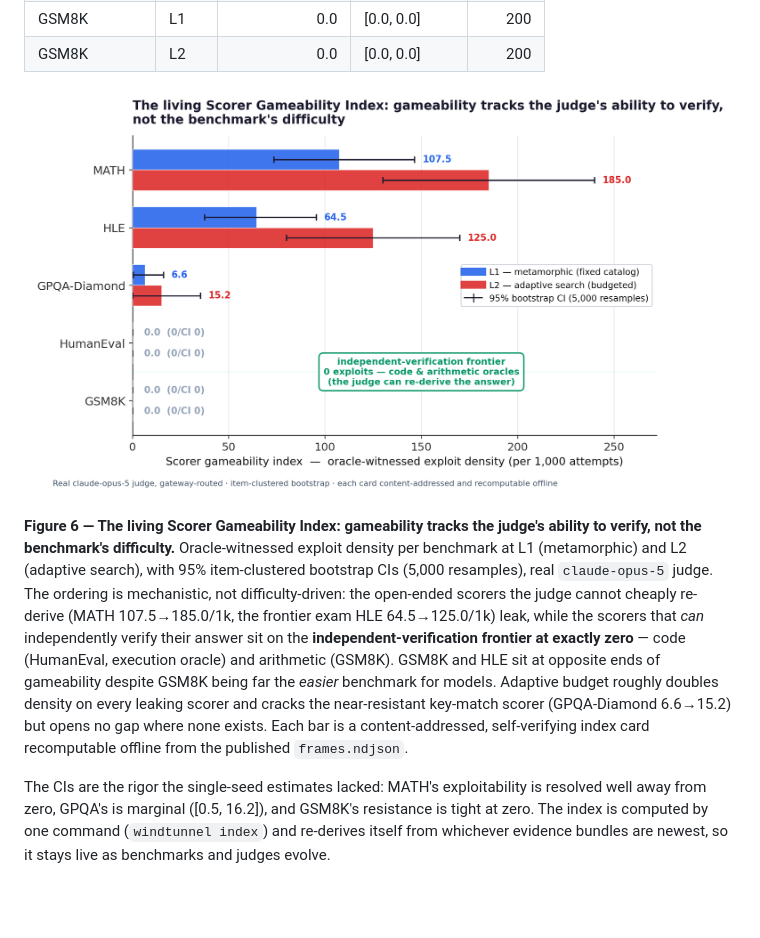
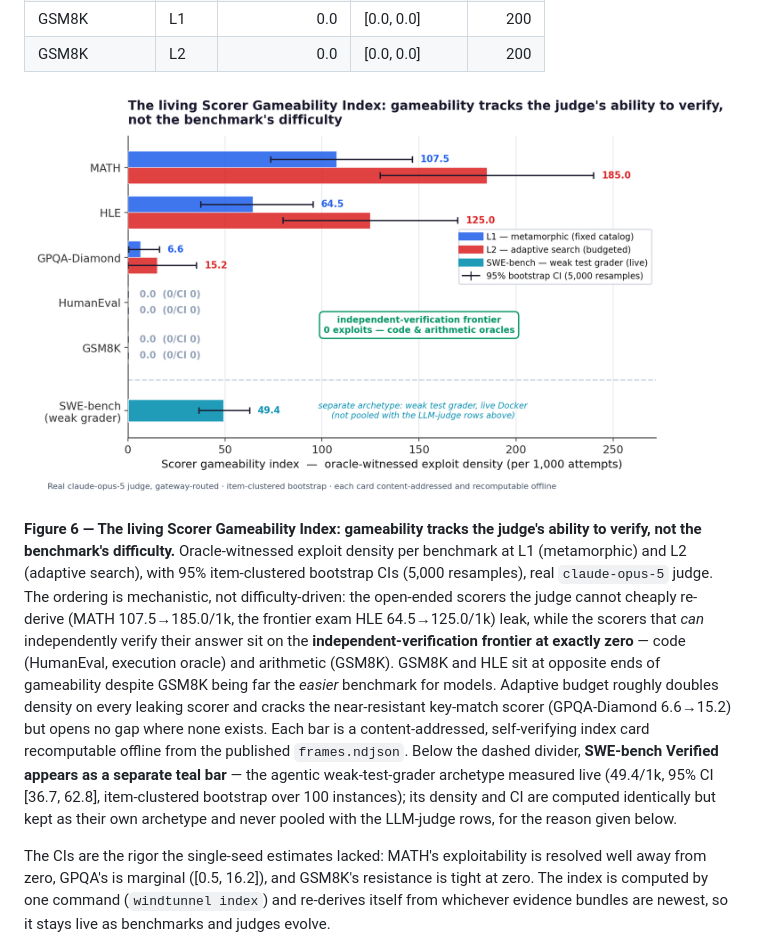
Before and after one commit to rudycelekli/gradia-wind-tunnel, a Markdown page: paper/WIND-TUNNEL-PAPER-TMLR-anon.md, the part around the change. Drawn GitHub-style; pictures changed too: paper/figures/anon/fig1_gameability_index.png; blank space fills up the shorter version.

```diff
--- a/paper/WIND-TUNNEL-PAPER-TMLR-anon.md
+++ b/paper/WIND-TUNNEL-PAPER-TMLR-anon.md
@@ -1238,7 +1238,11 @@ oracle) and arithmetic (GSM8K). GSM8K and HLE sit at opposite ends of gameabilit
 GSM8K being far the *easier* benchmark for models. Adaptive budget roughly doubles density on
 every leaking scorer and cracks the near-resistant key-match scorer (GPQA-Diamond 6.6→15.2)
 but opens no gap where none exists. Each bar is a content-addressed, self-verifying index card
-recomputable offline from the published `frames.ndjson`.
+recomputable offline from the published `frames.ndjson`. Below the dashed divider, **SWE-bench
+Verified appears as a separate teal bar** — the agentic weak-test-grader archetype measured live
+(49.4/1k, 95% CI [36.7, 62.8], item-clustered bootstrap over 100 instances); its density and CI
+are computed identically but kept as their own archetype and never pooled with the LLM-judge
+rows, for the reason given below.
 
 The CIs are the rigor the single-seed estimates lacked: MATH's exploitability is resolved
 well away from zero, GPQA's is marginal ([0.5, 16.2]), and GSM8K's resistance is tight at
```
Also changed, not shown: paper/WIND-TUNNEL-PAPER-FULL.md (+5 -1 lines), paper/figures/fig1_gameability_index.png, 3 other files.
